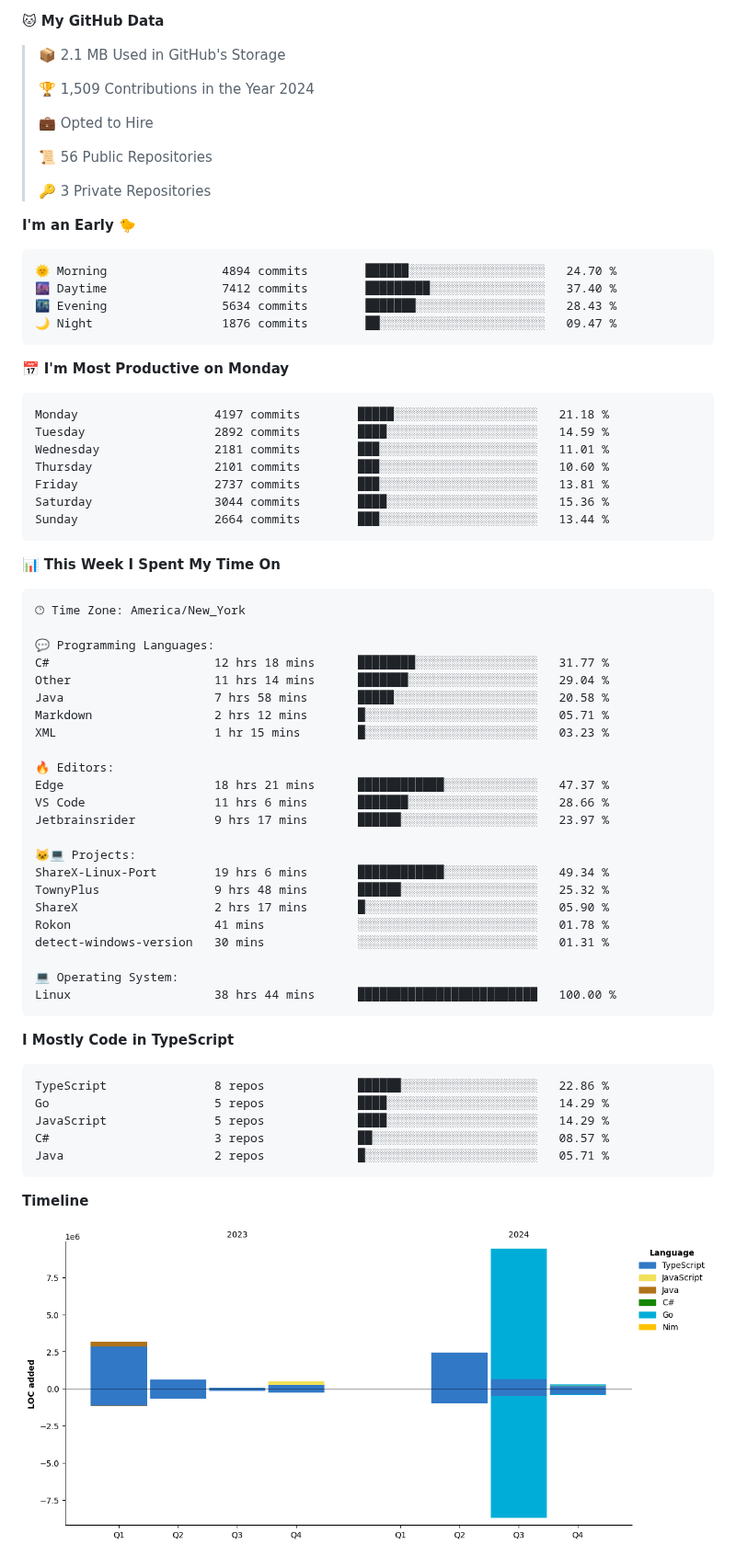
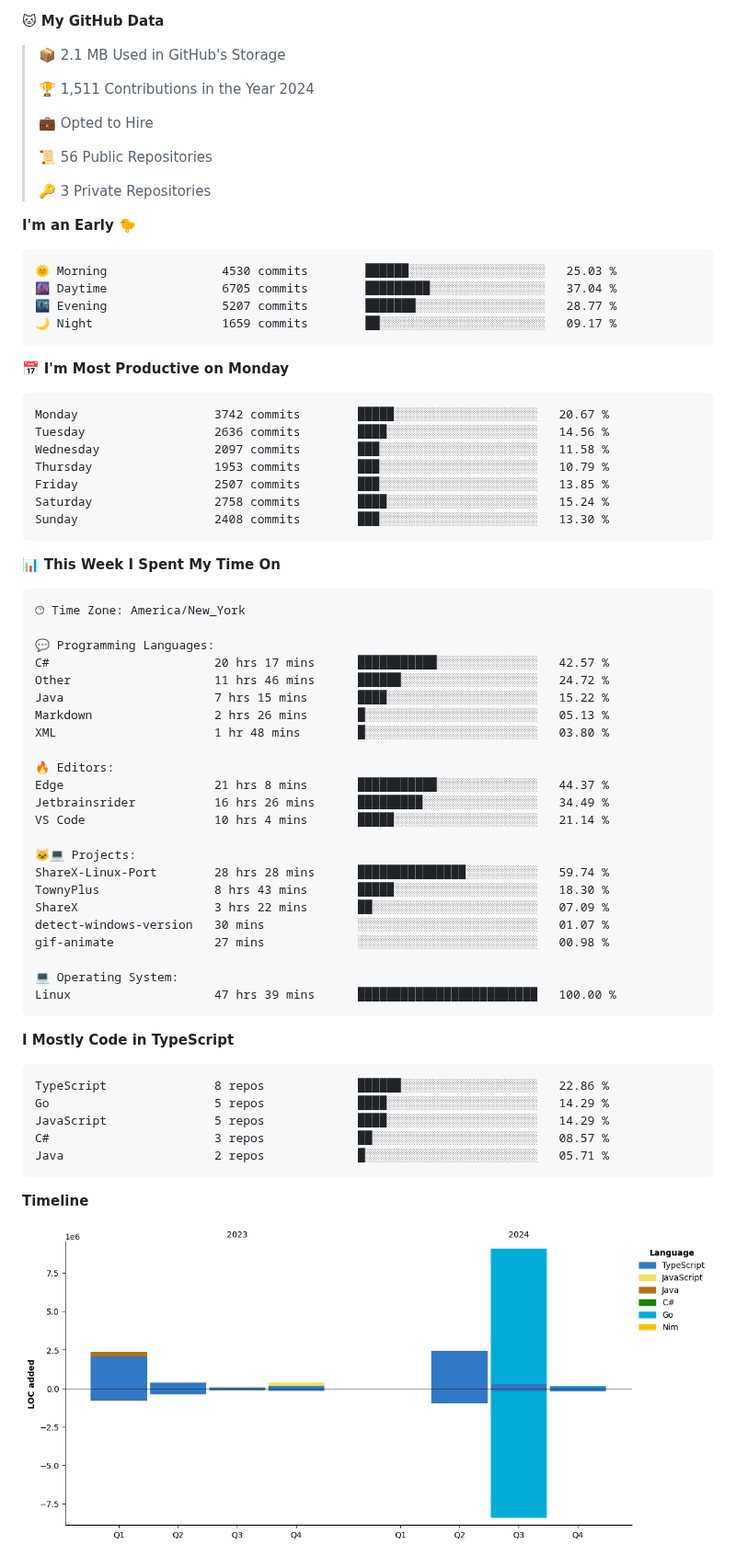
Before and after one commit to BrycensRanch/BrycensRanch, a Markdown page: README.md, the part around one of its changes. Shown at 92% size. Drawn GitHub-style; pictures changed too: assets/bar_graph.png.

Commit message:
Updated with Dev Metrics

````diff
--- a/README.md
+++ b/README.md
@@ -51,7 +51,7 @@ It all started from a simple Discord bot and me being a cheapskate. Look at me n
 
 > 📦 2.1 MB Used in GitHub's Storage
  >
-> 🏆 1,509 Contributions in the Year 2024
+> 🏆 1,511 Contributions in the Year 2024
  >
 > 💼 Opted to Hire
  >
@@ -62,21 +62,21 @@ It all started from a simple Discord bot and me being a cheapskate. Look at me n
 **I'm an Early 🐤**
 
 ```text
-🌞 Morning                4894 commits        ██████░░░░░░░░░░░░░░░░░░░   24.70 %
-🌆 Daytime                7412 commits        █████████░░░░░░░░░░░░░░░░   37.40 %
-🌃 Evening                5634 commits        ███████░░░░░░░░░░░░░░░░░░   28.43 %
-🌙 Night                  1876 commits        ██░░░░░░░░░░░░░░░░░░░░░░░   09.47 %
+🌞 Morning                4530 commits        ██████░░░░░░░░░░░░░░░░░░░   25.03 %
+🌆 Daytime                6705 commits        █████████░░░░░░░░░░░░░░░░   37.04 %
+🌃 Evening                5207 commits        ███████░░░░░░░░░░░░░░░░░░   28.77 %
+🌙 Night                  1659 commits        ██░░░░░░░░░░░░░░░░░░░░░░░   09.17 %
 ```
 📅 **I'm Most Productive on Monday**
 
 ```text
-Monday                   4197 commits        █████░░░░░░░░░░░░░░░░░░░░   21.18 %
-Tuesday                  2892 commits        ████░░░░░░░░░░░░░░░░░░░░░   14.59 %
-Wednesday                2181 commits        ███░░░░░░░░░░░░░░░░░░░░░░   11.01 %
-Thursday                 2101 commits        ███░░░░░░░░░░░░░░░░░░░░░░   10.60 %
-Friday                   2737 commits        ███░░░░░░░░░░░░░░░░░░░░░░   13.81 %
-Saturday                 3044 commits        ████░░░░░░░░░░░░░░░░░░░░░   15.36 %
-Sunday                   2664 commits        ███░░░░░░░░░░░░░░░░░░░░░░   13.44 %
+Monday                   3742 commits        █████░░░░░░░░░░░░░░░░░░░░   20.67 %
+Tuesday                  2636 commits        ████░░░░░░░░░░░░░░░░░░░░░   14.56 %
+Wednesday                2097 commits        ███░░░░░░░░░░░░░░░░░░░░░░   11.58 %
+Thursday                 1953 commits        ███░░░░░░░░░░░░░░░░░░░░░░   10.79 %
+Friday                   2507 commits        ███░░░░░░░░░░░░░░░░░░░░░░   13.85 %
+Saturday                 2758 commits        ████░░░░░░░░░░░░░░░░░░░░░   15.24 %
+Sunday                   2408 commits        ███░░░░░░░░░░░░░░░░░░░░░░   13.30 %
 ```
 
 
@@ -86,26 +86,26 @@ Sunday                   2664 commits        ███░░░░░░░░
 🕑︎ Time Zone: America/New_York
 
 💬 Programming Languages:
-C#                       12 hrs 18 mins      ████████░░░░░░░░░░░░░░░░░   31.77 %
-Other                    11 hrs 14 mins      ███████░░░░░░░░░░░░░░░░░░   29.04 %
-Java                     7 hrs 58 mins       █████░░░░░░░░░░░░░░░░░░░░   20.58 %
-Markdown                 2 hrs 12 mins       █░░░░░░░░░░░░░░░░░░░░░░░░   05.71 %
-XML                      1 hr 15 mins        █░░░░░░░░░░░░░░░░░░░░░░░░   03.23 %
+C#                       20 hrs 17 mins      ███████████░░░░░░░░░░░░░░   42.57 %
+Other                    11 hrs 46 mins      ██████░░░░░░░░░░░░░░░░░░░   24.72 %
+Java                     7 hrs 15 mins       ████░░░░░░░░░░░░░░░░░░░░░   15.22 %
+Markdown                 2 hrs 26 mins       █░░░░░░░░░░░░░░░░░░░░░░░░   05.13 %
+XML                      1 hr 48 mins        █░░░░░░░░░░░░░░░░░░░░░░░░   03.80 %
 
 🔥 Editors:
-Edge                     18 hrs 21 mins      ████████████░░░░░░░░░░░░░   47.37 %
-VS Code                  11 hrs 6 mins       ███████░░░░░░░░░░░░░░░░░░   28.66 %
-Jetbrainsrider           9 hrs 17 mins       ██████░░░░░░░░░░░░░░░░░░░   23.97 %
+Edge                     21 hrs 8 mins       ███████████░░░░░░░░░░░░░░   44.37 %
+Jetbrainsrider           16 hrs 26 mins      █████████░░░░░░░░░░░░░░░░   34.49 %
+VS Code                  10 hrs 4 mins       █████░░░░░░░░░░░░░░░░░░░░   21.14 %
 
 🐱‍💻 Projects:
-ShareX-Linux-Port        19 hrs 6 mins       ████████████░░░░░░░░░░░░░   49.34 %
-TownyPlus                9 hrs 48 mins       ██████░░░░░░░░░░░░░░░░░░░   25.32 %
-ShareX                   2 hrs 17 mins       █░░░░░░░░░░░░░░░░░░░░░░░░   05.90 %
-Rokon                    41 mins             ░░░░░░░░░░░░░░░░░░░░░░░░░   01.78 %
-detect-windows-version   30 mins             ░░░░░░░░░░░░░░░░░░░░░░░░░   01.31 %
+ShareX-Linux-Port        28 hrs 28 mins      ███████████████░░░░░░░░░░   59.74 %
+TownyPlus                8 hrs 43 mins       █████░░░░░░░░░░░░░░░░░░░░   18.30 %
+ShareX                   3 hrs 22 mins       ██░░░░░░░░░░░░░░░░░░░░░░░   07.09 %
+detect-windows-version   30 mins             ░░░░░░░░░░░░░░░░░░░░░░░░░   01.07 %
+gif-animate              27 mins             ░░░░░░░░░░░░░░░░░░░░░░░░░   00.98 %
 
 💻 Operating System:
-Linux                    38 hrs 44 mins      █████████████████████████   100.00 %
+Linux                    47 hrs 39 mins      █████████████████████████   100.00 %
 ```
 
 **I Mostly Code in TypeScript**
````
Also changed, not shown: other parts of README.md (+2 -2 lines).
